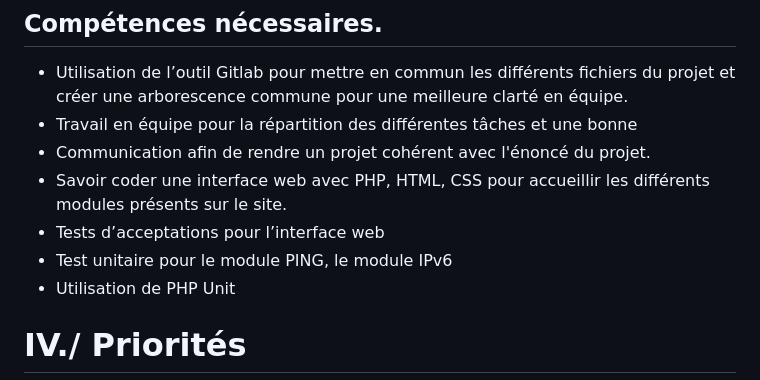
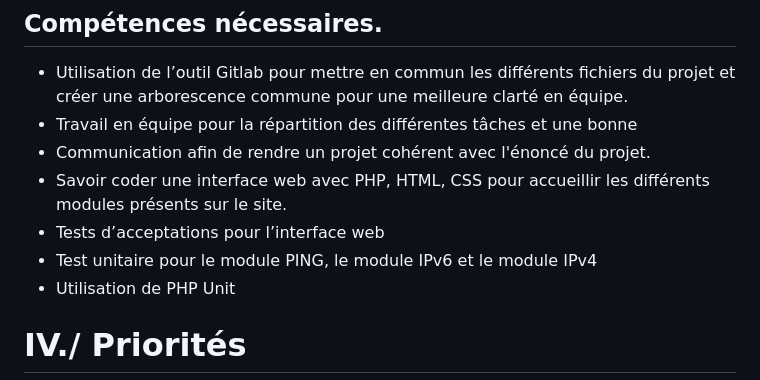
Before and after one commit to Sintar0/SAEBUT5.01, a Markdown page: doc/ADB/Cahier_des_chages.md, the part around the change. GitHub-like rendering.

Commit message:
Incrémentation compétences nécessaires CDC

```diff
--- a/doc/ADB/Cahier_des_chages.md
+++ b/doc/ADB/Cahier_des_chages.md
@@ -73,7 +73,7 @@ Le module IPv4 permet une division d'une adresse IPv4 en sous-réseaux avec diff
 - Communication afin de rendre un projet cohérent avec l'énoncé du projet.
 - Savoir coder une interface web avec PHP, HTML, CSS pour accueillir les différents modules présents sur le site.
 - Tests d’acceptations pour l’interface web
-- Test unitaire pour le module PING, le module IPv6
+- Test unitaire pour le module PING, le module IPv6 et le module IPv4
 - Utilisation de PHP Unit
 
 
```
